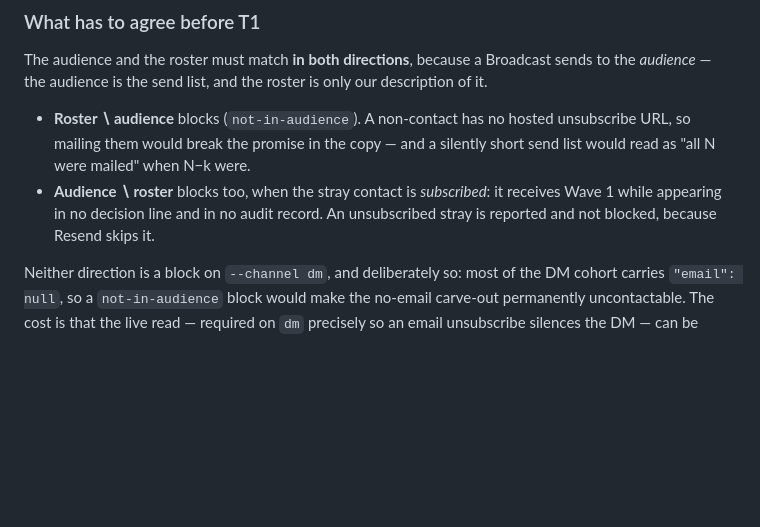
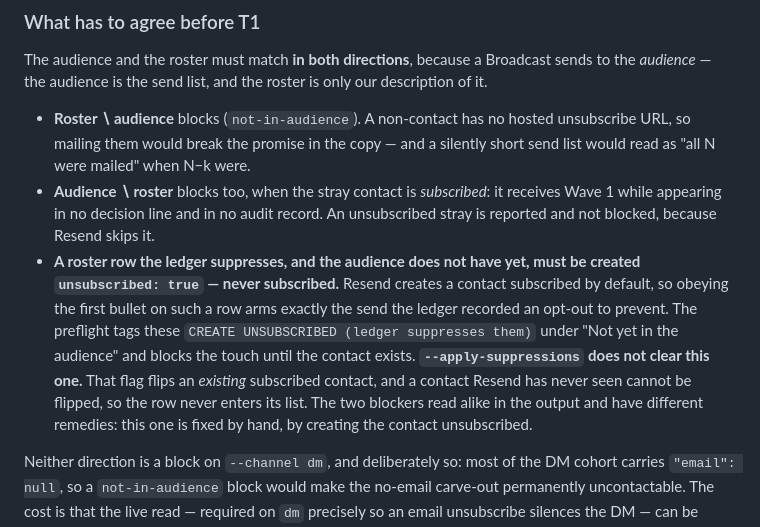
Before and after one commit to travis112486/sponsee, a Markdown page: scripts/outreach/README.md, the part around the change. Rendered like a GitHub page; blank space fills up the shorter version.

Commit message:
docs(SPO-290): state the create-unsubscribed rule in the Wave 1 runbook
§"What has to agree before T1" covered roster∖audience and audience∖roster
but never said that a ledger-suppressed roster row missing from the audience
must be created `unsubscribed: true`. Resend creates contacts subscribed by
default, so following the first bullet literally on such a row arms exactly
the send the ledger recorded an opt-out to prevent.

The gate already refuses it (wave1-suppression.ts pushes one blocker per
`toCreate` row with `unsubscribed === true`, and the blocker text is the
instruction), so this cost an operator a re-read on send day, not a wrong
send. The bullet also carries what the blocker text does not:
`--apply-suppressions` cannot clear it. `toUnsubscribe` is only pushed where
a contact already exists, so a `toCreate` row never enters that flag's list —
the two blockers read alike in the output and have different remedies.

Docs only; no code or behaviour change.

Co-Authored-By: Claude Opus 5 (1M context) <noreply@anthropic.com>

```diff
--- a/scripts/outreach/README.md
+++ b/scripts/outreach/README.md
@@ -101,6 +101,16 @@ roster is only our description of it.
 - **Audience ∖ roster** blocks too, when the stray contact is *subscribed*: it
   receives Wave 1 while appearing in no decision line and in no audit record.
   An unsubscribed stray is reported and not blocked, because Resend skips it.
+- **A roster row the ledger suppresses, and the audience does not have yet, must
+  be created `unsubscribed: true` — never subscribed.** Resend creates a contact
+  subscribed by default, so obeying the first bullet on such a row arms exactly
+  the send the ledger recorded an opt-out to prevent. The preflight tags these
+  `CREATE UNSUBSCRIBED (ledger suppresses them)` under "Not yet in the audience"
+  and blocks the touch until the contact exists. **`--apply-suppressions` does
+  not clear this one.** That flag flips an *existing* subscribed contact, and a
+  contact Resend has never seen cannot be flipped, so the row never enters its
+  list. The two blockers read alike in the output and have different remedies:
+  this one is fixed by hand, by creating the contact unsubscribed.
 
 Neither direction is a block on `--channel dm`, and deliberately so: most of the
 DM cohort carries `"email": null`, so a `not-in-audience` block would make the
```
